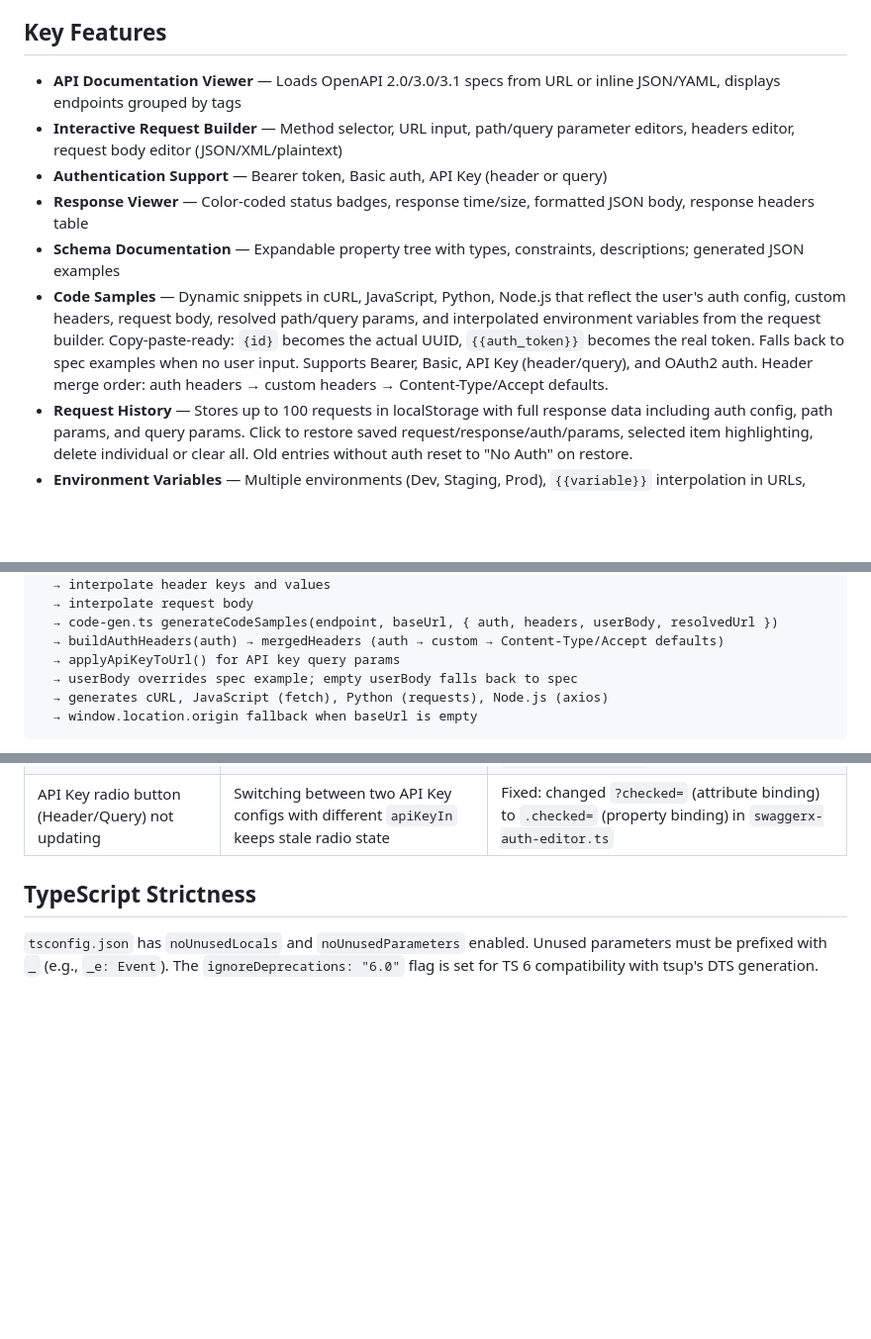
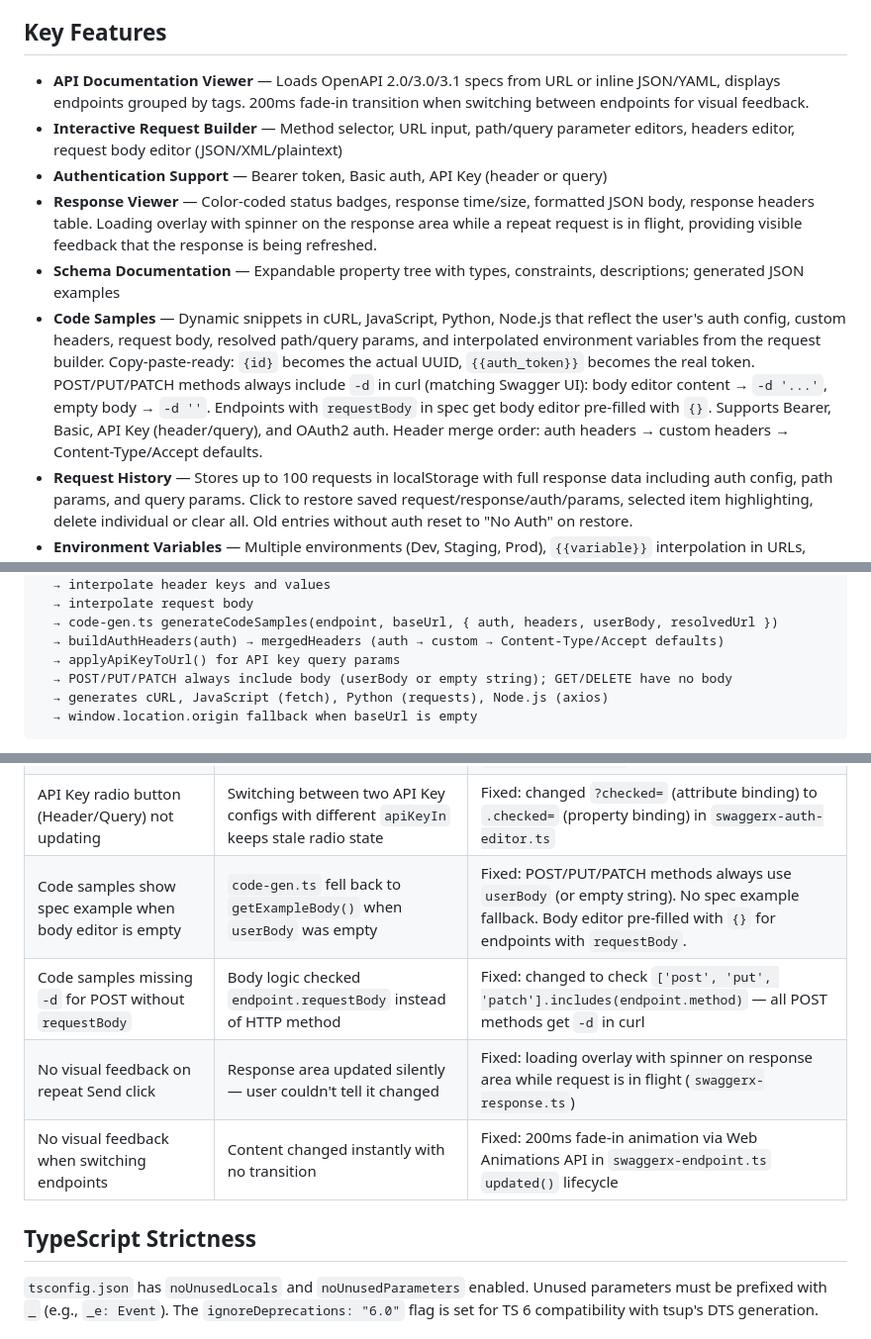
Before and after one commit to Tilli-Academy/tilli-relay-console, a Markdown page: CLAUDE.md, 3 parts joined by grey strips. Shown at 99% size. GitHub-like rendering; blank space fills up the shorter version.

Commit message:
docs: update CLAUDE.md with loading overlay, fade transition, and body fixes
Co-Authored-By: Claude Opus 4.6 <noreply@anthropic.com>

````diff
--- a/CLAUDE.md
+++ b/CLAUDE.md
@@ -8,12 +8,12 @@ SwaggerX is a Swagger UI alternative with Postman-like UI/UX, built as an instal
 
 ## Key Features
 
-- **API Documentation Viewer** — Loads OpenAPI 2.0/3.0/3.1 specs from URL or inline JSON/YAML, displays endpoints grouped by tags
+- **API Documentation Viewer** — Loads OpenAPI 2.0/3.0/3.1 specs from URL or inline JSON/YAML, displays endpoints grouped by tags. 200ms fade-in transition when switching between endpoints for visual feedback.
 - **Interactive Request Builder** — Method selector, URL input, path/query parameter editors, headers editor, request body editor (JSON/XML/plaintext)
 - **Authentication Support** — Bearer token, Basic auth, API Key (header or query)
-- **Response Viewer** — Color-coded status badges, response time/size, formatted JSON body, response headers table
+- **Response Viewer** — Color-coded status badges, response time/size, formatted JSON body, response headers table. Loading overlay with spinner on the response area while a repeat request is in flight, providing visible feedback that the response is being refreshed.
 - **Schema Documentation** — Expandable property tree with types, constraints, descriptions; generated JSON examples
-- **Code Samples** — Dynamic snippets in cURL, JavaScript, Python, Node.js that reflect the user's auth config, custom headers, request body, resolved path/query params, and interpolated environment variables from the request builder. Copy-paste-ready: `{id}` becomes the actual UUID, `{{auth_token}}` becomes the real token. Falls back to spec examples when no user input. Supports Bearer, Basic, API Key (header/query), and OAuth2 auth. Header merge order: auth headers → custom headers → Content-Type/Accept defaults.
+- **Code Samples** — Dynamic snippets in cURL, JavaScript, Python, Node.js that reflect the user's auth config, custom headers, request body, resolved path/query params, and interpolated environment variables from the request builder. Copy-paste-ready: `{id}` becomes the actual UUID, `{{auth_token}}` becomes the real token. POST/PUT/PATCH methods always include `-d` in curl (matching Swagger UI): body editor content → `-d '...'`, empty body → `-d ''`. Endpoints with `requestBody` in spec get body editor pre-filled with `{}`. Supports Bearer, Basic, API Key (header/query), and OAuth2 auth. Header merge order: auth headers → custom headers → Content-Type/Accept defaults.
 - **Request History** — Stores up to 100 requests in localStorage with full response data including auth config, path params, and query params. Click to restore saved request/response/auth/params, selected item highlighting, delete individual or clear all. Old entries without auth reset to "No Auth" on restore.
 - **Environment Variables** — Multiple environments (Dev, Staging, Prod), `{{variable}}` interpolation in URLs, headers, body, and auth fields (token, username, password, API key name/value). Auto-save indicator in env manager modal header (debounced 500ms).
 - **Dark Mode** — Light/dark theme toggle, persisted to localStorage
@@ -169,7 +169,7 @@ Code samples (dynamic, fully resolved):
   → code-gen.ts generateCodeSamples(endpoint, baseUrl, { auth, headers, userBody, resolvedUrl })
   → buildAuthHeaders(auth) → mergedHeaders (auth → custom → Content-Type/Accept defaults)
   → applyApiKeyToUrl() for API key query params
-  → userBody overrides spec example; empty userBody falls back to spec
+  → POST/PUT/PATCH always include body (userBody or empty string); GET/DELETE have no body
   → generates cURL, JavaScript (fetch), Python (requests), Node.js (axios)
   → window.location.origin fallback when baseUrl is empty
 ```
@@ -476,6 +476,10 @@ npx pnpm run test:watch                      # Watch mode for development
 | Code samples show `{id}` instead of actual value | Path params and env vars not resolved in code-gen | Fixed: `swaggerx-code-samples` resolves URL via `buildUrl()` + `interpolate()`, passes `resolvedUrl` to `generateCodeSamples()` |
 | History doesn't restore path/query params | `pathParams`/`queryParams` not saved in history entries | Fixed: `HistoryEntry.request` now includes `pathParams?` and `queryParams?`, restored in `_onHistorySelect()` |
 | API Key radio button (Header/Query) not updating | Switching between two API Key configs with different `apiKeyIn` keeps stale radio state | Fixed: changed `?checked=` (attribute binding) to `.checked=` (property binding) in `swaggerx-auth-editor.ts` |
+| Code samples show spec example when body editor is empty | `code-gen.ts` fell back to `getExampleBody()` when `userBody` was empty | Fixed: POST/PUT/PATCH methods always use `userBody` (or empty string). No spec example fallback. Body editor pre-filled with `{}` for endpoints with `requestBody`. |
+| Code samples missing `-d` for POST without `requestBody` | Body logic checked `endpoint.requestBody` instead of HTTP method | Fixed: changed to check `['post', 'put', 'patch'].includes(endpoint.method)` — all POST methods get `-d` in curl |
+| No visual feedback on repeat Send click | Response area updated silently — user couldn't tell it changed | Fixed: loading overlay with spinner on response area while request is in flight (`swaggerx-response.ts`) |
+| No visual feedback when switching endpoints | Content changed instantly with no transition | Fixed: 200ms fade-in animation via Web Animations API in `swaggerx-endpoint.ts` `updated()` lifecycle |
 
 ## TypeScript Strictness
 
````
Also changed, not shown: other parts of CLAUDE.md (+1 -1 lines).
